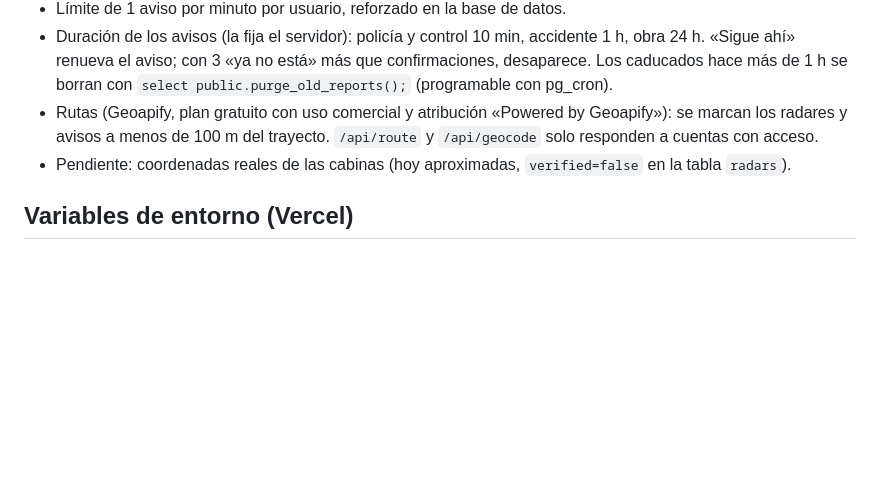
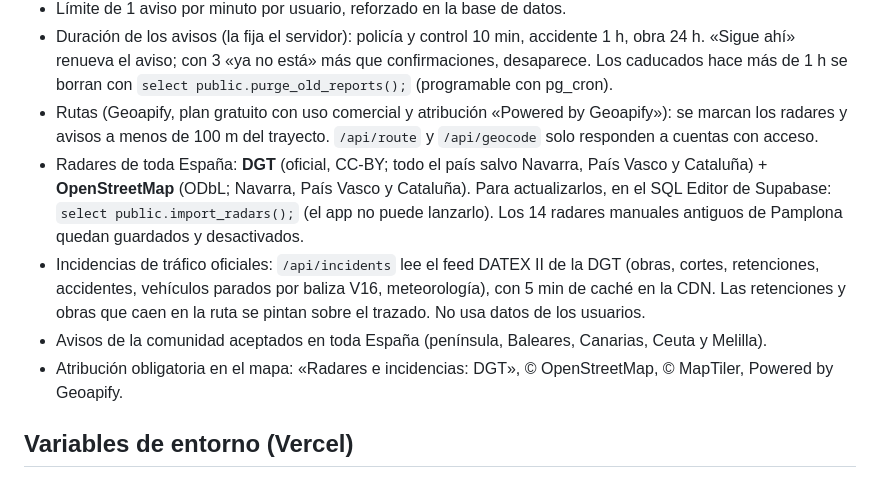
Before and after one commit to eusoulucassalomao-coder/blindacar, a Markdown page: README.md, the part around the change. Rendered like a GitHub page; blank space fills up the shorter version.

Commit message:
README: fontes dos radares (DGT + OSM), incidências DGT e atribuições
Co-Authored-By: Claude Opus 5.5 <noreply@anthropic.com>
Claude-Session: https://claude.ai/code/session_01D9wLRWWxwThJkPznmEGVkn

```diff
--- a/README.md
+++ b/README.md
@@ -23,7 +23,10 @@ Proyecto Supabase ya creado: `blindacar` (ref `nbvuvslfltzjuemrbhau`, región Pa
 - Límite de 1 aviso por minuto por usuario, reforzado en la base de datos.
 - Duración de los avisos (la fija el servidor): policía y control 10 min, accidente 1 h, obra 24 h. «Sigue ahí» renueva el aviso; con 3 «ya no está» más que confirmaciones, desaparece. Los caducados hace más de 1 h se borran con `select public.purge_old_reports();` (programable con pg_cron).
 - Rutas (Geoapify, plan gratuito con uso comercial y atribución «Powered by Geoapify»): se marcan los radares y avisos a menos de 100 m del trayecto. `/api/route` y `/api/geocode` solo responden a cuentas con acceso.
-- Pendiente: coordenadas reales de las cabinas (hoy aproximadas, `verified=false` en la tabla `radars`).
+- Radares de toda España: **DGT** (oficial, CC-BY; todo el país salvo Navarra, País Vasco y Cataluña) + **OpenStreetMap** (ODbL; Navarra, País Vasco y Cataluña). Para actualizarlos, en el SQL Editor de Supabase: `select public.import_radars();` (el app no puede lanzarlo). Los 14 radares manuales antiguos de Pamplona quedan guardados y desactivados.
+- Incidencias de tráfico oficiales: `/api/incidents` lee el feed DATEX II de la DGT (obras, cortes, retenciones, accidentes, vehículos parados por baliza V16, meteorología), con 5 min de caché en la CDN. Las retenciones y obras que caen en la ruta se pintan sobre el trazado. No usa datos de los usuarios.
+- Avisos de la comunidad aceptados en toda España (península, Baleares, Canarias, Ceuta y Melilla).
+- Atribución obligatoria en el mapa: «Radares e incidencias: DGT», © OpenStreetMap, © MapTiler, Powered by Geoapify.
 
 ## Variables de entorno (Vercel)
 Se configuran en Vercel > proyecto `blindacar` > Settings > Environment Variables, para **Production** y **Preview**. Nunca en el código ni en el repositorio.
```
